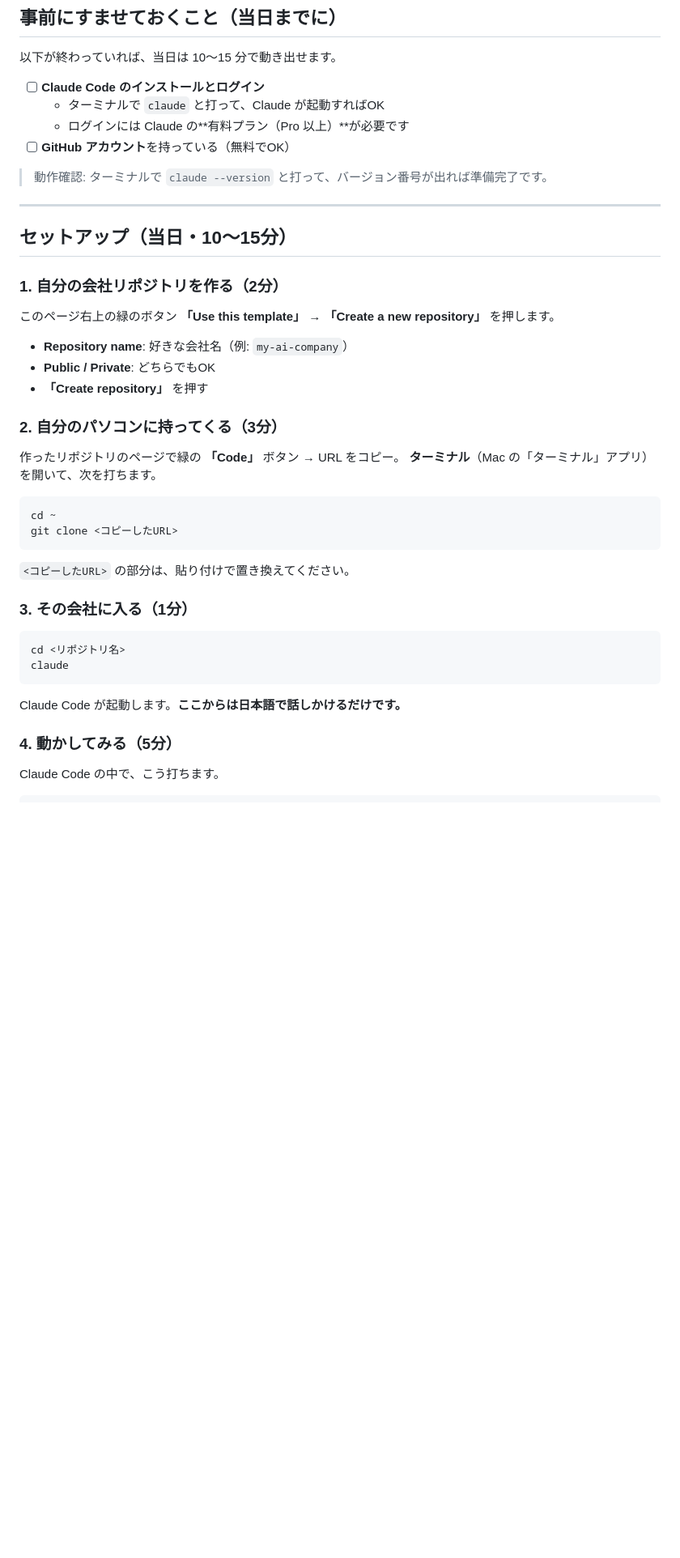
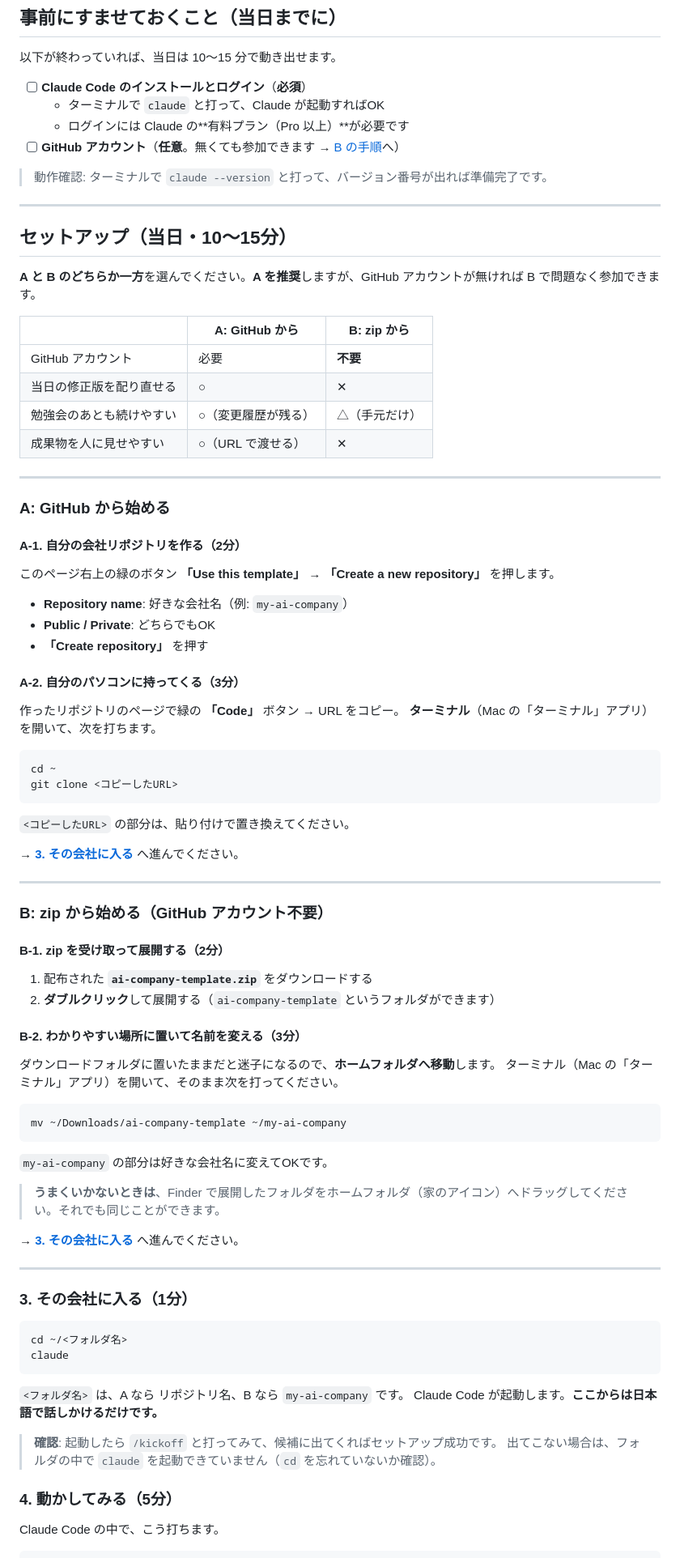
Before and after one commit to Yuchi-SaitoYuya/ai-company-template, a Markdown page: README.md, the part around one of its changes. Shown at 81% size. GitHub-like rendering; blank space fills up the shorter version.

Commit message:
docs: セットアップを A(GitHub) / B(zip) に分岐、GitHub アカウントを任意化
zip 配布でも symlink が保持されることを実機検証したうえで分岐を追加。
- 事前課題から GitHub アカウントを必須→任意へ
- B: zip の受け取り〜ホームフォルダへの移動手順を追加
- 困ったとき に zip 特有の症状（フォルダ二重・symlink 破損・cd のドラッグ入力）を追加

LifeOS#69

Co-Authored-By: Claude Opus 5 <noreply@anthropic.com>

````diff
--- a/README.md
+++ b/README.md
@@ -20,10 +20,10 @@ CEO（あなた）
 
 以下が終わっていれば、当日は 10〜15 分で動き出せます。
 
-- [ ] **Claude Code のインストールとログイン**
+- [ ] **Claude Code のインストールとログイン**（**必須**）
   - ターミナルで `claude` と打って、Claude が起動すればOK
   - ログインには Claude の**有料プラン（Pro 以上）**が必要です
-- [ ] **GitHub アカウント**を持っている（無料でOK）
+- [ ] **GitHub アカウント**（**任意**。無くても参加できます → [B の手順](#b-zip-から始める-github-アカウント不要)へ）
 
 > 動作確認: ターミナルで `claude --version` と打って、バージョン番号が出れば準備完了です。
 
@@ -31,7 +31,20 @@ CEO（あなた）
 
 ## セットアップ（当日・10〜15分）
 
-### 1. 自分の会社リポジトリを作る（2分）
+**A と B のどちらか一方**を選んでください。**A を推奨**しますが、GitHub アカウントが無ければ B で問題なく参加できます。
+
+| | **A: GitHub から** | **B: zip から** |
+|---|---|---|
+| GitHub アカウント | 必要 | **不要** |
+| 当日の修正版を配り直せる | ○ | ✕ |
+| 勉強会のあとも続けやすい | ○（変更履歴が残る） | △（手元だけ） |
+| 成果物を人に見せやすい | ○（URL で渡せる） | ✕ |
+
+---
+
+### A: GitHub から始める
+
+#### A-1. 自分の会社リポジトリを作る（2分）
 
 このページ右上の緑のボタン **「Use this template」** → **「Create a new repository」** を押します。
 
@@ -39,7 +52,7 @@ CEO（あなた）
 - **Public / Private**: どちらでもOK
 - **「Create repository」** を押す
 
-### 2. 自分のパソコンに持ってくる（3分）
+#### A-2. 自分のパソコンに持ってくる（3分）
 
 作ったリポジトリのページで緑の **「Code」** ボタン → URL をコピー。
 **ターミナル**（Mac の「ターミナル」アプリ）を開いて、次を打ちます。
@@ -51,14 +64,46 @@ git clone <コピーしたURL>
 
 `<コピーしたURL>` の部分は、貼り付けで置き換えてください。
 
+→ **[3. その会社に入る](#3-その会社に入る1分)** へ進んでください。
+
+---
+
+### B: zip から始める（GitHub アカウント不要）
+
+#### B-1. zip を受け取って展開する（2分）
+
+1. 配布された **`ai-company-template.zip`** をダウンロードする
+2. **ダブルクリック**して展開する（`ai-company-template` というフォルダができます）
+
+#### B-2. わかりやすい場所に置いて名前を変える（3分）
+
+ダウンロードフォルダに置いたままだと迷子になるので、**ホームフォルダへ移動**します。
+ターミナル（Mac の「ターミナル」アプリ）を開いて、そのまま次を打ってください。
+
+```bash
+mv ~/Downloads/ai-company-template ~/my-ai-company
+```
+
+`my-ai-company` の部分は好きな会社名に変えてOKです。
+
+> **うまくいかないときは**、Finder で展開したフォルダをホームフォルダ（家のアイコン）へドラッグしてください。それでも同じことができます。
+
+→ **[3. その会社に入る](#3-その会社に入る1分)** へ進んでください。
+
+---
+
 ### 3. その会社に入る（1分）
 
 ```bash
-cd <リポジトリ名>
+cd ~/<フォルダ名>
 claude
 ```
 
+`<フォルダ名>` は、A なら リポジトリ名、B なら `my-ai-company` です。
 Claude Code が起動します。**ここからは日本語で話しかけるだけです。**
+
+> **確認**: 起動したら `/kickoff` と打ってみて、候補に出てくればセットアップ成功です。
+> 出てこない場合は、フォルダの中で `claude` を起動できていません（`cd` を忘れていないか確認）。
 
 ### 4. 動かしてみる（5分）
 
````
Also changed, not shown: other parts of README.md (+10 -1 lines).
